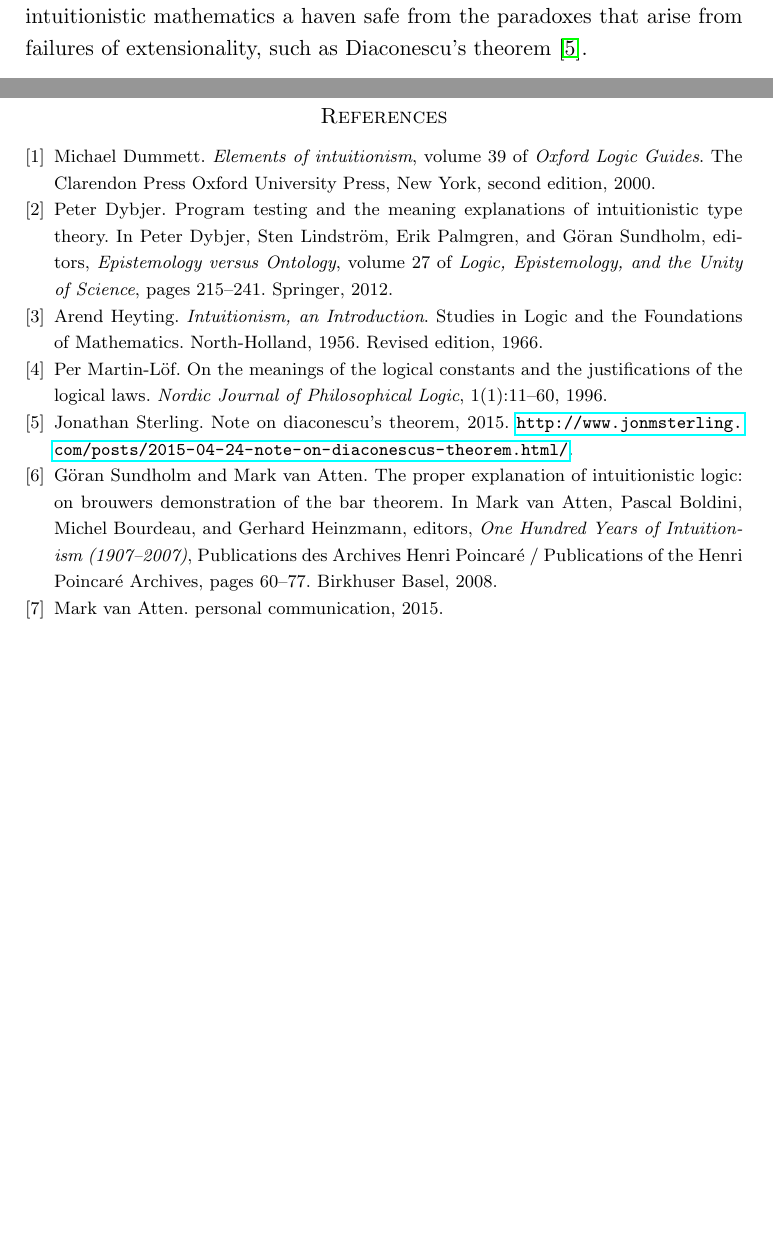
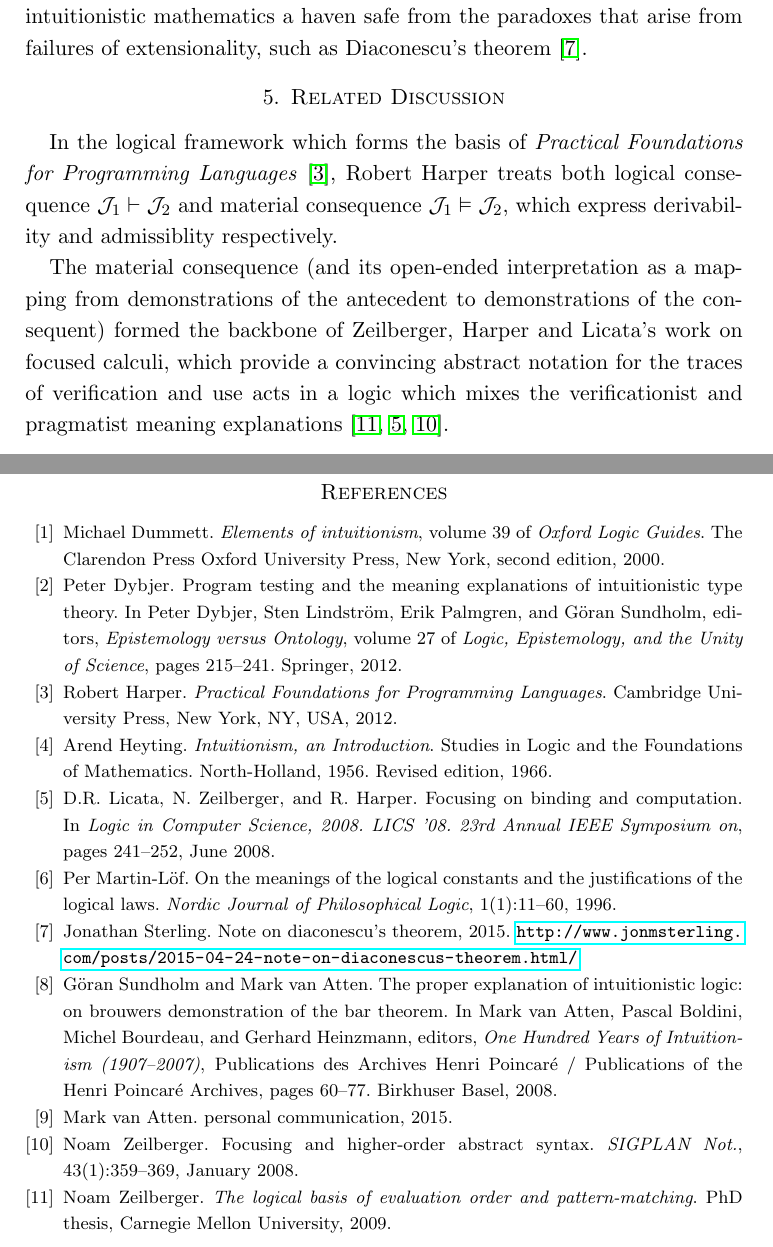
Before and after one commit to jonsterling/remark-on-hypothetical-judgment, a LaTeX paper (paper.tex, which reads refs.bib): two parts of pages 8 and 9 of 9, joined at a grey line, cut so that both start at the same text, the shorter picture padded with empty space. The pictures show the PDF file paper.pdf that the author committed with the source.

Commit message:
add discussion of harper & zeilberger stuff

```diff
--- a/paper.tex
+++ b/paper.tex
@@ -457,9 +457,20 @@ pervasive functionality, we have embedded in the rich world of intuitionistic
 mathematics a haven safe from the paradoxes that arise from failures of
 extensionality, such as Diaconescu's theorem \cite{sterling:diaconescu}.
 
-%%% TODO:
-%%% - harper's presentation of admissibility & derivability in pfpl
-%%% - noam zeilberger's use of non-uniform hypothetical judgment
+\section{Related Discussion}
+
+In the logical framework which forms the basis of \emph{Practical Foundations
+for Programming Languages} \cite{PFPL}, Robert Harper treats both logical
+consequence $\JJ_1\vdash\JJ_2$ and material consequence $\JJ_1\vDash\JJ_2$,
+which express derivability and admissiblity respectively.
+
+The material consequence (and its open-ended interpretation as a mapping from
+demonstrations of the antecedent to demonstrations of the consequent) formed the
+backbone of Zeilberger, Harper and Licata's work on focused calculi, which
+provide a convincing abstract notation for the traces of verification and use
+acts in a logic which mixes the verificationist and pragmatist meaning
+explanations \cite{zeilberger:thesis, licata-zeilberger-harper:focusing,
+zeilberger:2008}.
 
 \newpage
 \bibliographystyle{plain}
--- a/refs.bib
+++ b/refs.bib
@@ -111,3 +111,18 @@ number = {April 24},
 year = {2015},
 note = {\url{http://www.jonmsterling.com/posts/2015-04-24-note-on-diaconescus-theorem.html/}}
 }
+
+@book{PFPL,
+ author = {Harper, Robert},
+ title = {Practical Foundations for Programming Languages},
+ year = {2012},
+ isbn = {1107029570, 9781107029576},
+ publisher = {Cambridge University Press},
+ address = {New York, NY, USA},
+}
+
+
+@phdthesis{zeilberger:thesis,
+	author = {Noam Zeilberger},
+	title = {The logical basis of evaluation order and pattern-matching},
+	year = {2009},
@@ -113,0 +134,5 @@ note = {\url{http://www.jonmsterling.com/posts/2015-04-24-note-on-diaconescus-th
+booktitle={Logic in Computer Science, 2008. LICS '08. 23rd Annual IEEE Symposium on},
+title={Focusing on Binding and Computation},
+year={2008},
+month={June},
+pages={241-252},
@@ -113,0 +159,3 @@ note = {\url{http://www.jonmsterling.com/posts/2015-04-24-note-on-diaconescus-th
+ address = {New York, NY, USA},
+ keywords = {focusing, higher-order abstract syntax, pattern-matching},
+}
```
Also changed, not shown: paper.pdf, refs.bib (25 more changed lines).
